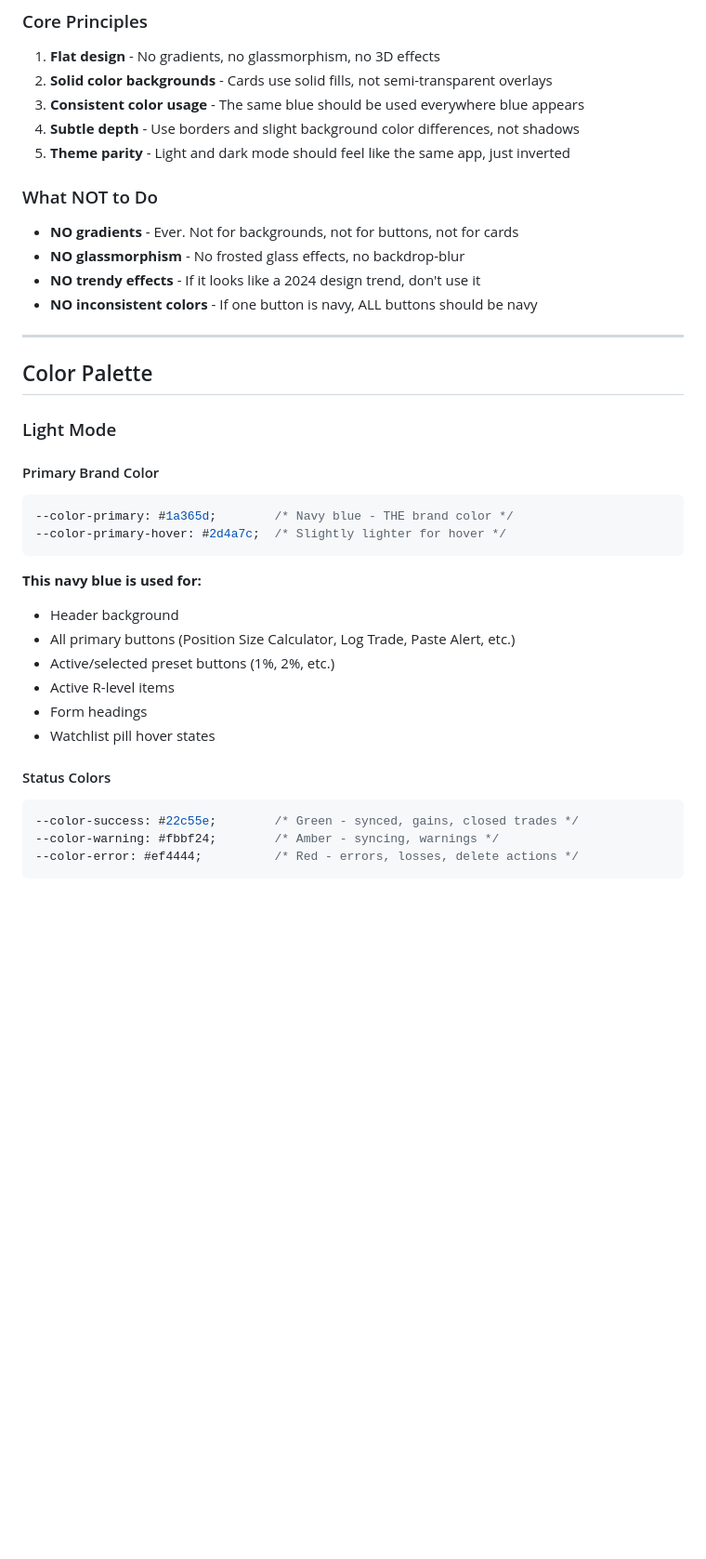
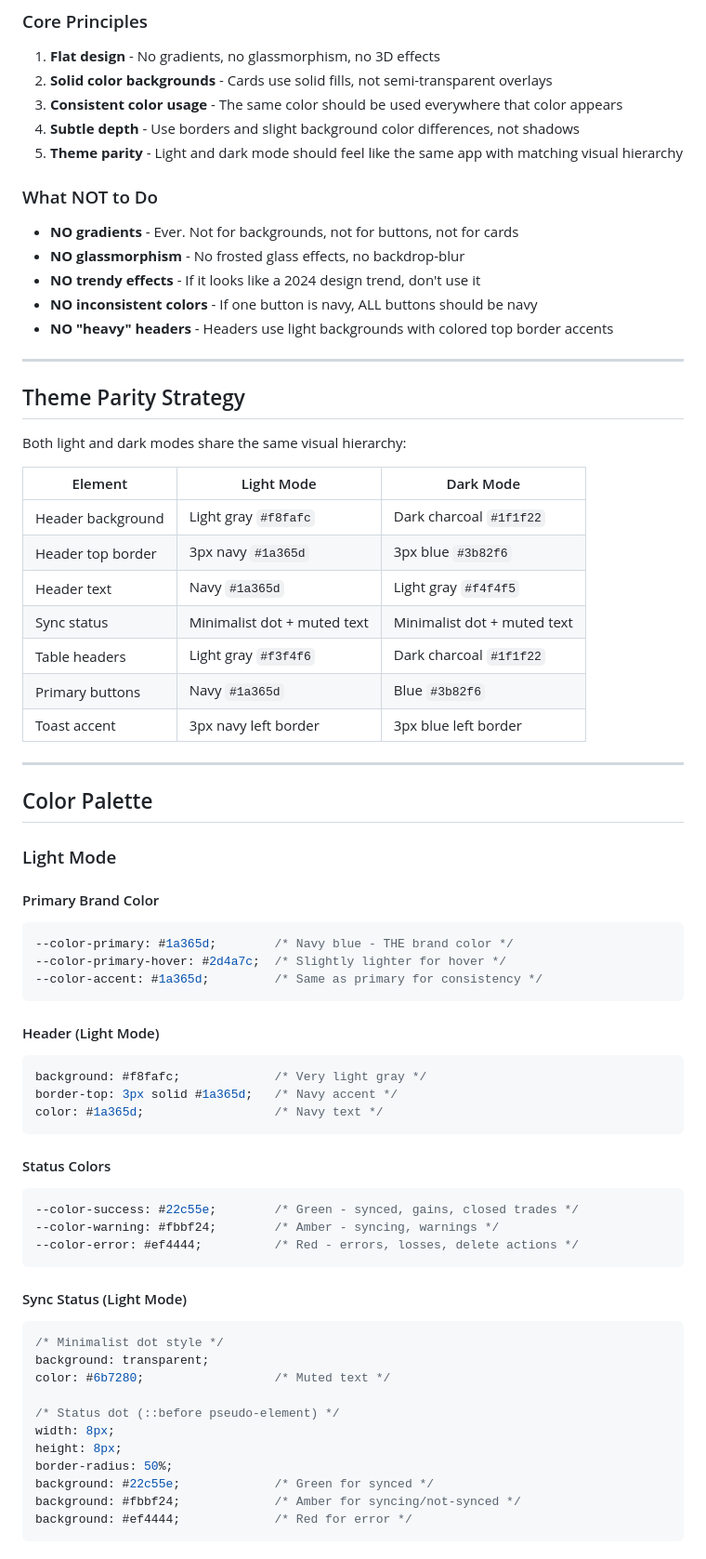
Before and after one commit to skylerberry/trade-tracker, a Markdown page: DESIGN_SYSTEM.md, the part around one of its changes. Shown at 93% size. Drawn GitHub-style; blank space fills up the shorter version.

````diff
--- a/DESIGN_SYSTEM.md
+++ b/DESIGN_SYSTEM.md
@@ -12,9 +12,9 @@ This document defines the visual language and design principles for the Trade Tr
 
 1. **Flat design** - No gradients, no glassmorphism, no 3D effects
 2. **Solid color backgrounds** - Cards use solid fills, not semi-transparent overlays
-3. **Consistent color usage** - The same blue should be used everywhere blue appears
+3. **Consistent color usage** - The same color should be used everywhere that color appears
 4. **Subtle depth** - Use borders and slight background color differences, not shadows
-5. **Theme parity** - Light and dark mode should feel like the same app, just inverted
+5. **Theme parity** - Light and dark mode should feel like the same app with matching visual hierarchy
 
 ### What NOT to Do
 
@@ -22,6 +22,23 @@ This document defines the visual language and design principles for the Trade Tr
 - **NO glassmorphism** - No frosted glass effects, no backdrop-blur
 - **NO trendy effects** - If it looks like a 2024 design trend, don't use it
 - **NO inconsistent colors** - If one button is navy, ALL buttons should be navy
+- **NO "heavy" headers** - Headers use light backgrounds with colored top border accents
+
+---
+
+## Theme Parity Strategy
+
+Both light and dark modes share the same visual hierarchy:
+
+| Element | Light Mode | Dark Mode |
+|---------|------------|-----------|
+| Header background | Light gray `#f8fafc` | Dark charcoal `#1f1f22` |
+| Header top border | 3px navy `#1a365d` | 3px blue `#3b82f6` |
+| Header text | Navy `#1a365d` | Light gray `#f4f4f5` |
+| Sync status | Minimalist dot + muted text | Minimalist dot + muted text |
+| Table headers | Light gray `#f3f4f6` | Dark charcoal `#1f1f22` |
+| Primary buttons | Navy `#1a365d` | Blue `#3b82f6` |
+| Toast accent | 3px navy left border | 3px blue left border |
 
 ---
 
@@ -33,18 +50,35 @@ This document defines the visual language and design principles for the Trade Tr
 ```css
 --color-primary: #1a365d;        /* Navy blue - THE brand color */
 --color-primary-hover: #2d4a7c;  /* Slightly lighter for hover */
+--color-accent: #1a365d;         /* Same as primary for consistency */
 ```
 
-**This navy blue is used for:**
-- Header background
-- All primary buttons (Position Size Calculator, Log Trade, Paste Alert, etc.)
-- Active/selected preset buttons (1%, 2%, etc.)
-- Active R-level items
-- Form headings
-- Watchlist pill hover states
+#### Header (Light Mode)
+```css
+background: #f8fafc;             /* Very light gray */
+border-top: 3px solid #1a365d;   /* Navy accent */
+color: #1a365d;                  /* Navy text */
+```
 
 #### Status Colors
 ```css
 --color-success: #22c55e;        /* Green - synced, gains, closed trades */
 --color-warning: #fbbf24;        /* Amber - syncing, warnings */
 --color-error: #ef4444;          /* Red - errors, losses, delete actions */
+```
+
+#### Sync Status (Light Mode)
+```css
+/* Minimalist dot style */
+background: transparent;
+color: #6b7280;                  /* Muted text */
+
+/* Status dot (::before pseudo-element) */
+width: 8px;
+height: 8px;
+border-radius: 50%;
+background: #22c55e;             /* Green for synced */
+background: #fbbf24;             /* Amber for syncing/not-synced */
+background: #ef4444;             /* Red for error */
+```
+
````
Also changed, not shown: other parts of DESIGN_SYSTEM.md (+114 -128 lines).
